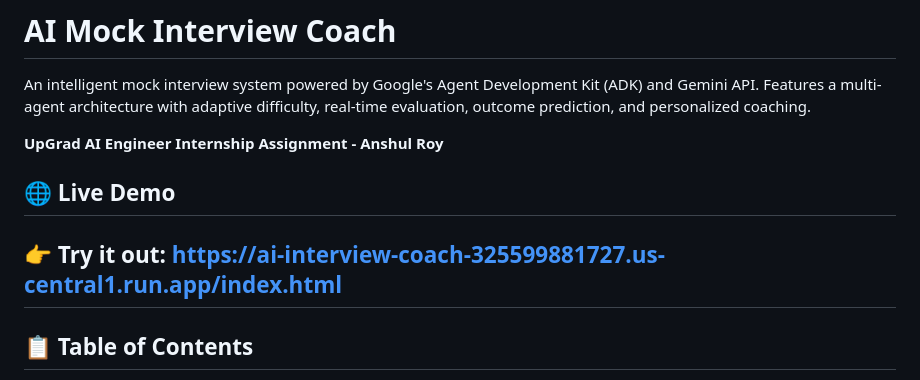
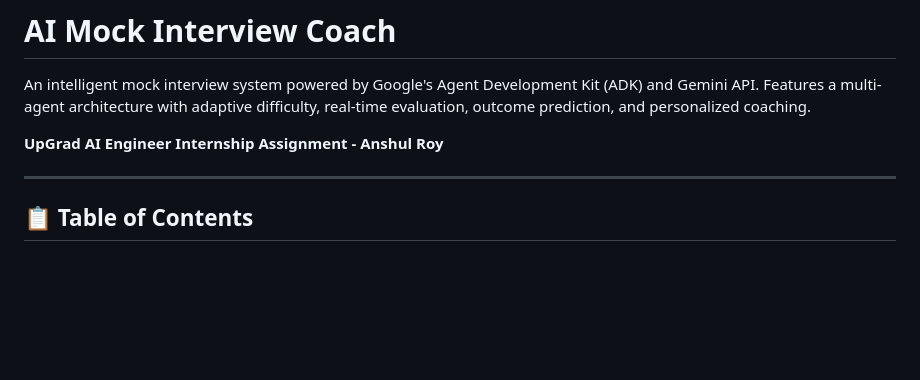
Before and after one commit to AnshulRoy28/Anshul-Roy-Upgrad-AI-Engineer-Internship-Assignment, a Markdown page: README.md, the part around the change. Drawn GitHub-style; blank space fills up the shorter version.

Commit message:
Remove live demo link from README
Removed live demo section from README.

```diff
--- a/README.md
+++ b/README.md
@@ -3,9 +3,7 @@
 An intelligent mock interview system powered by Google's Agent Development Kit (ADK) and Gemini API. Features a multi-agent architecture with adaptive difficulty, real-time evaluation, outcome prediction, and personalized coaching.
 
 **UpGrad AI Engineer Internship Assignment - Anshul Roy**
-## 🌐 Live Demo
 
-👉 **Try it out:** https://ai-interview-coach-325599881727.us-central1.run.app/index.html
 ---
 
 ## 📋 Table of Contents
```
